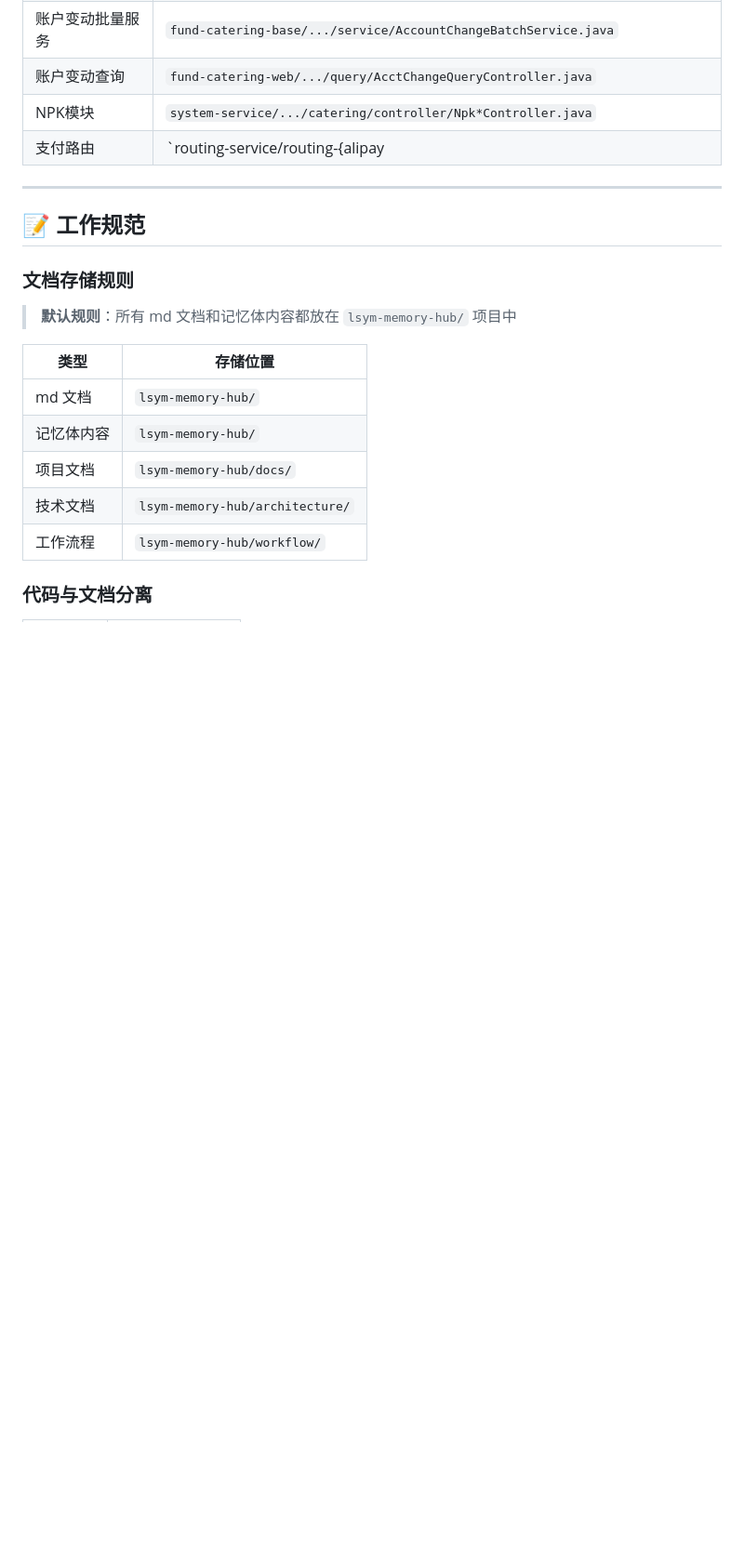
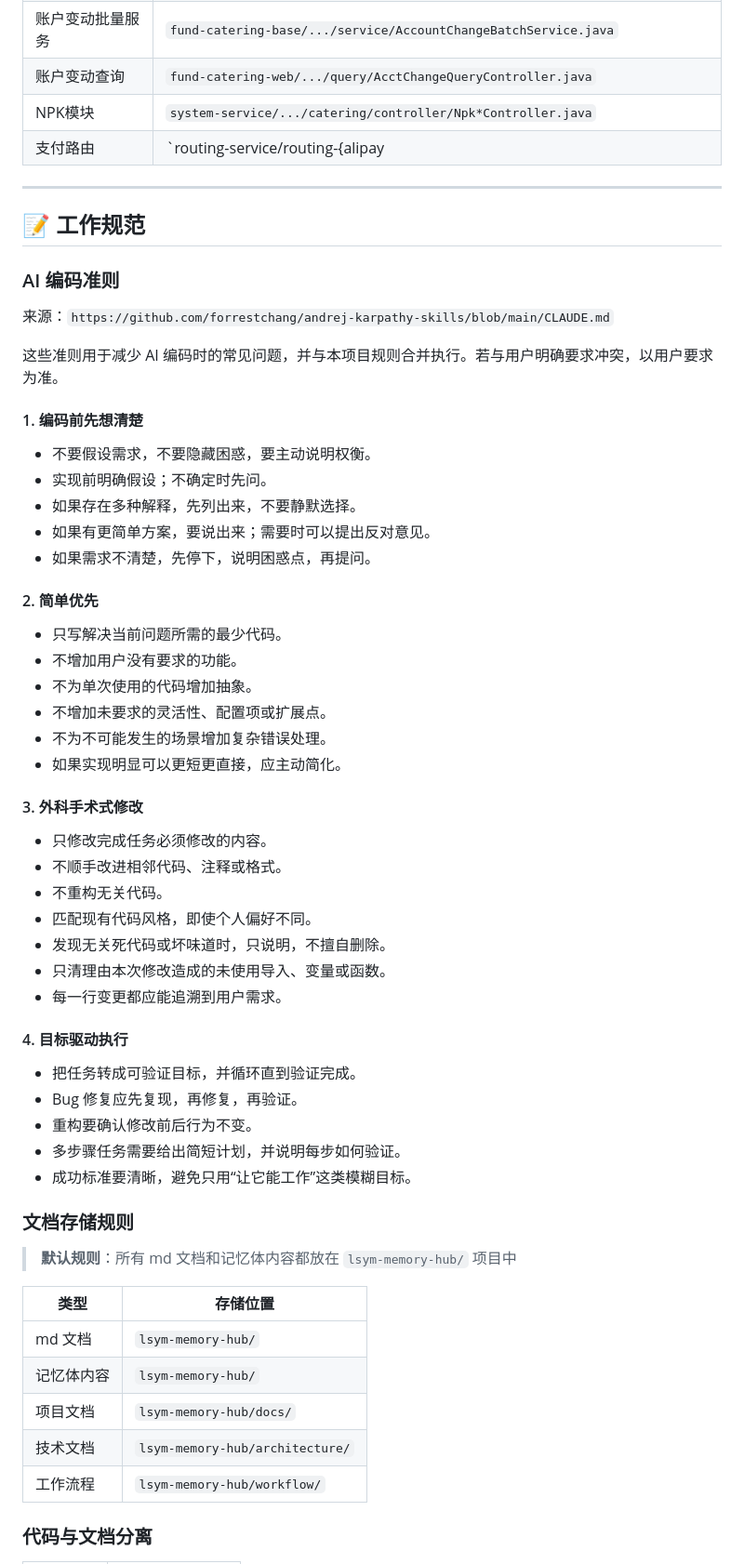
Before and after one commit to ssssgoldhunter/lsym-memory-hub, a Markdown page: CLAUDE.md, the part around the change. Shown at 93% size. Drawn GitHub-style; blank space fills up the shorter version.

Commit message:
docs: sync ai coding guidelines

```diff
--- a/CLAUDE.md
+++ b/CLAUDE.md
@@ -216,6 +216,47 @@ Pack → Check → Trans → After
 
 ## 📝 工作规范
 
+### AI 编码准则
+
+来源：`https://github.com/forrestchang/andrej-karpathy-skills/blob/main/CLAUDE.md`
+
+这些准则用于减少 AI 编码时的常见问题，并与本项目规则合并执行。若与用户明确要求冲突，以用户要求为准。
+
+#### 1. 编码前先想清楚
+
+- 不要假设需求，不要隐藏困惑，要主动说明权衡。
+- 实现前明确假设；不确定时先问。
+- 如果存在多种解释，先列出来，不要静默选择。
+- 如果有更简单方案，要说出来；需要时可以提出反对意见。
+- 如果需求不清楚，先停下，说明困惑点，再提问。
+
+#### 2. 简单优先
+
+- 只写解决当前问题所需的最少代码。
+- 不增加用户没有要求的功能。
+- 不为单次使用的代码增加抽象。
+- 不增加未要求的灵活性、配置项或扩展点。
+- 不为不可能发生的场景增加复杂错误处理。
+- 如果实现明显可以更短更直接，应主动简化。
+
+#### 3. 外科手术式修改
+
+- 只修改完成任务必须修改的内容。
+- 不顺手改进相邻代码、注释或格式。
+- 不重构无关代码。
+- 匹配现有代码风格，即使个人偏好不同。
+- 发现无关死代码或坏味道时，只说明，不擅自删除。
+- 只清理由本次修改造成的未使用导入、变量或函数。
+- 每一行变更都应能追溯到用户需求。
+
+#### 4. 目标驱动执行
+
+- 把任务转成可验证目标，并循环直到验证完成。
+- Bug 修复应先复现，再修复，再验证。
+- 重构要确认修改前后行为不变。
+- 多步骤任务需要给出简短计划，并说明每步如何验证。
+- 成功标准要清晰，避免只用“让它能工作”这类模糊目标。
+
 ### 文档存储规则
 
 > **默认规则**：所有 md 文档和记忆体内容都放在 `lsym-memory-hub/` 项目中
```
